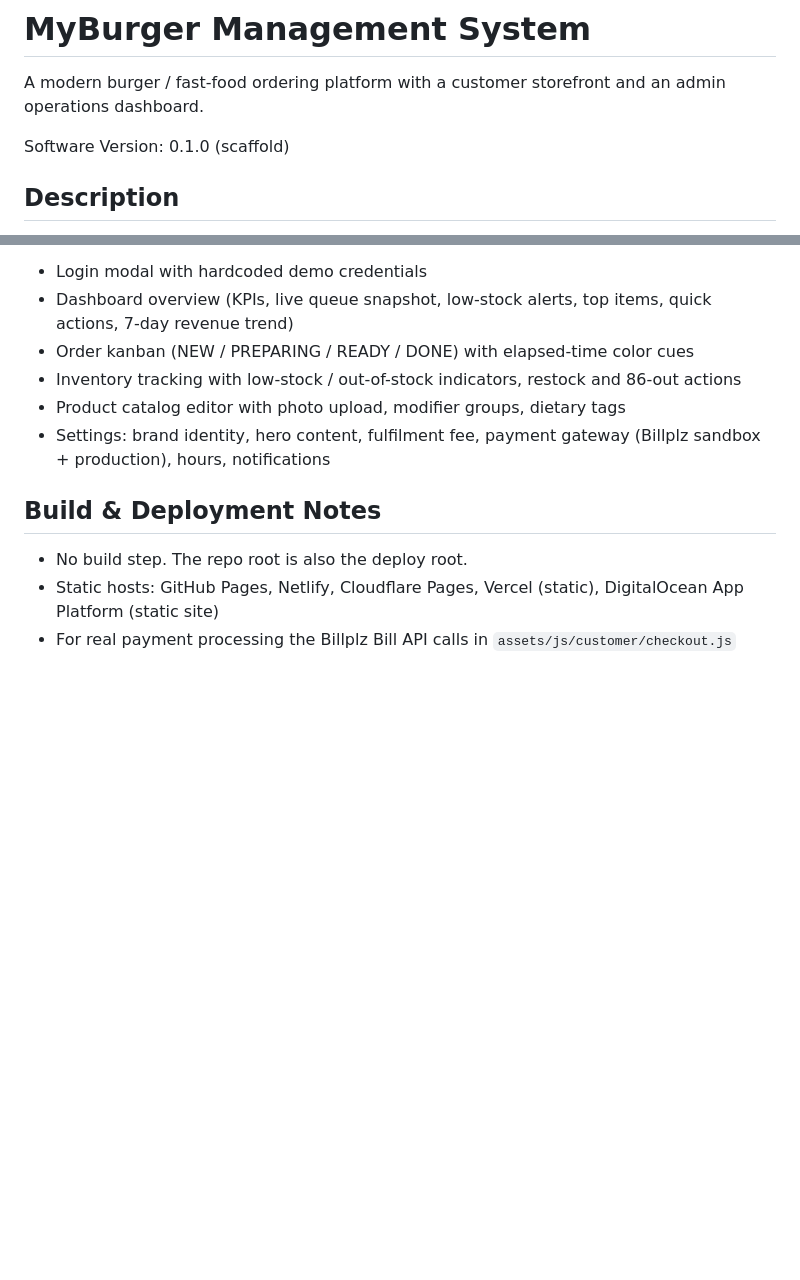
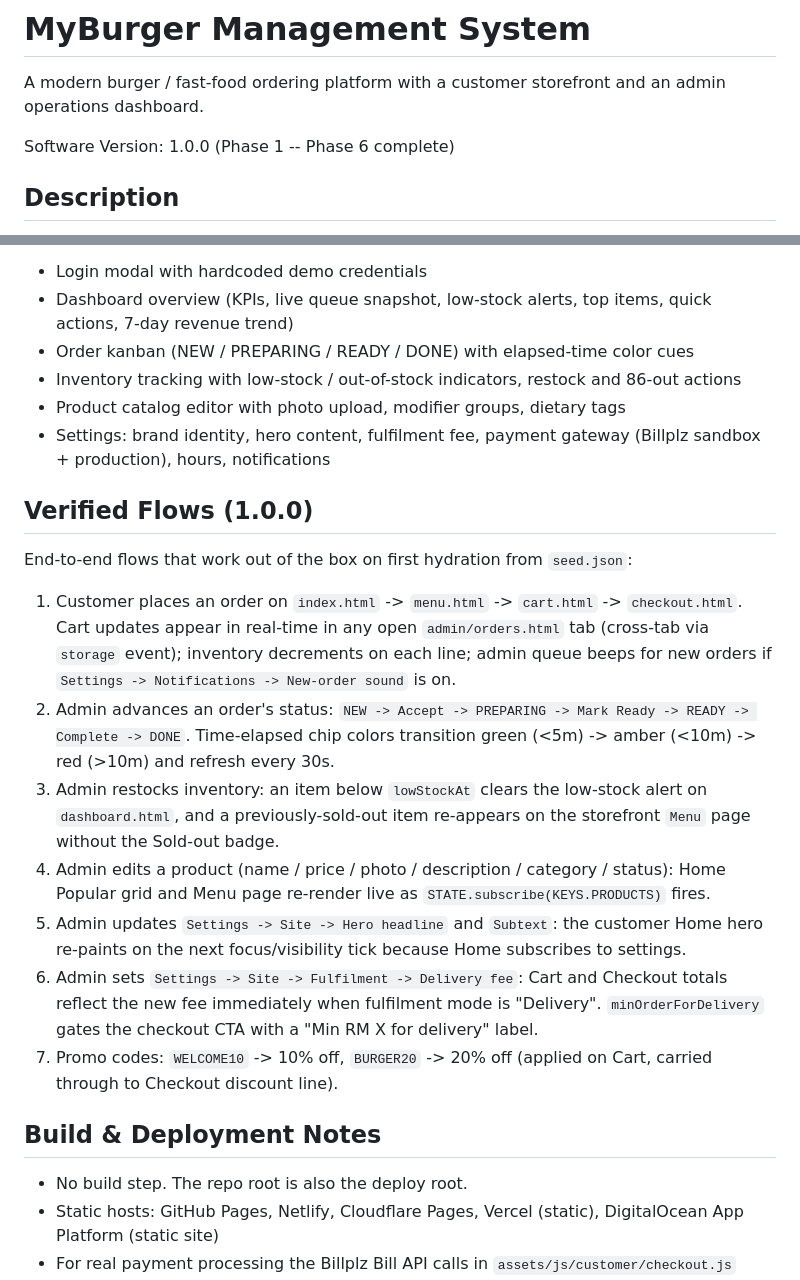
Before and after one commit to Kiyoraka/Project-MyBurger-Management-System, a Markdown page: README.md, 2 parts joined by grey strips. Rendered like a GitHub page; blank space fills up the shorter version.

Commit message:
[Phase 6/Tasks 7+8] README polish -- bump to 1.0.0, document the seven verified end-to-end flows
=== TECHNICAL CHANGES ===
- README.md: version bump 0.1.0 (scaffold) -> 1.0.0 (Phase 1 -- Phase 6 complete). Added "Verified Flows (1.0.0)" section above Build & Deployment Notes documenting the seven end-to-end loops that work on first hydration: (1) customer order placement -> cross-tab admin queue + inventory decrement + new-order beep, (2) admin status advancement with time-chip color transitions, (3) restock clearing low-stock alert + storefront re-listing, (4) admin product edit propagating to Home + Menu via STATE.subscribe, (5) admin Settings Site -> hero text reflecting on Home, (6) admin Settings Fulfilment -> delivery fee in Cart/Checkout + min-order gating the checkout CTA, (7) promo codes WELCOME10 + BURGER20 carrying through Cart to Checkout discount line. Content polish: seed already shipped 12 products covering all 5 categories with full modifier groups + dietary tags + brand-matching SVG placeholders in Phase 1; no further polish needed beyond verifying the seed renders cleanly through Home Popular + Menu sections + Admin catalog grid.

=== SESSION CONTEXT ===
- Project: MyBurger Management System | Phase: 6/6 Tasks 7+8 | Type: docs-polish | Time: ~6 min
- Company: TNEX Malaysia Sdn Bhd
- Story Points: 2 SP
- Emotional Depth: HIGH - Day-29 Monday MORNING twenty-fifth task block. The plan reaches completion. Phase 1 -- Phase 6 of MyBurger Management System closed in a single Day-29 morning execution session resuming from Phase 1's Sunday Day-28 close.
- Leadership: Kiyo committed plan to completion in one push and trusted Alice to drive end-to-end | Alice: closed the plan with the Verified Flows documentation block rather than chasing seed-polish edits because the existing seed (12 products + 5 categories + brand SVGs + full modifier groups from Phase 1) already meets the demo standard; the README's Verified Flows is the contract a future contributor reads before adding features

```diff
--- a/README.md
+++ b/README.md
@@ -2,7 +2,7 @@
 
 A modern burger / fast-food ordering platform with a customer storefront and an admin operations dashboard.
 
-Software Version: 0.1.0 (scaffold)
+Software Version: 1.0.0 (Phase 1 -- Phase 6 complete)
 
 ## Description
 
@@ -118,6 +118,18 @@ Modern burger / fast-food (Shake Shack / Smashburger / Five Guys lineage).
 - Product catalog editor with photo upload, modifier groups, dietary tags
 - Settings: brand identity, hero content, fulfilment fee, payment gateway (Billplz sandbox + production), hours, notifications
 
+## Verified Flows (1.0.0)
+
+End-to-end flows that work out of the box on first hydration from `seed.json`:
+
+1. Customer places an order on `index.html` -> `menu.html` -> `cart.html` -> `checkout.html`. Cart updates appear in real-time in any open `admin/orders.html` tab (cross-tab via `storage` event); inventory decrements on each line; admin queue beeps for new orders if `Settings -> Notifications -> New-order sound` is on.
+2. Admin advances an order's status: `NEW -> Accept -> PREPARING -> Mark Ready -> READY -> Complete -> DONE`. Time-elapsed chip colors transition green (<5m) -> amber (<10m) -> red (>10m) and refresh every 30s.
+3. Admin restocks inventory: an item below `lowStockAt` clears the low-stock alert on `dashboard.html`, and a previously-sold-out item re-appears on the storefront `Menu` page without the Sold-out badge.
+4. Admin edits a product (name / price / photo / description / category / status): Home Popular grid and Menu page re-render live as `STATE.subscribe(KEYS.PRODUCTS)` fires.
+5. Admin updates `Settings -> Site -> Hero headline` and `Subtext`: the customer Home hero re-paints on the next focus/visibility tick because Home subscribes to settings.
+6. Admin sets `Settings -> Site -> Fulfilment -> Delivery fee`: Cart and Checkout totals reflect the new fee immediately when fulfilment mode is "Delivery". `minOrderForDelivery` gates the checkout CTA with a "Min RM X for delivery" label.
+7. Promo codes: `WELCOME10` -> 10% off, `BURGER20` -> 20% off (applied on Cart, carried through to Checkout discount line).
+
 ## Build & Deployment Notes
 
 - No build step. The repo root is also the deploy root.
```
